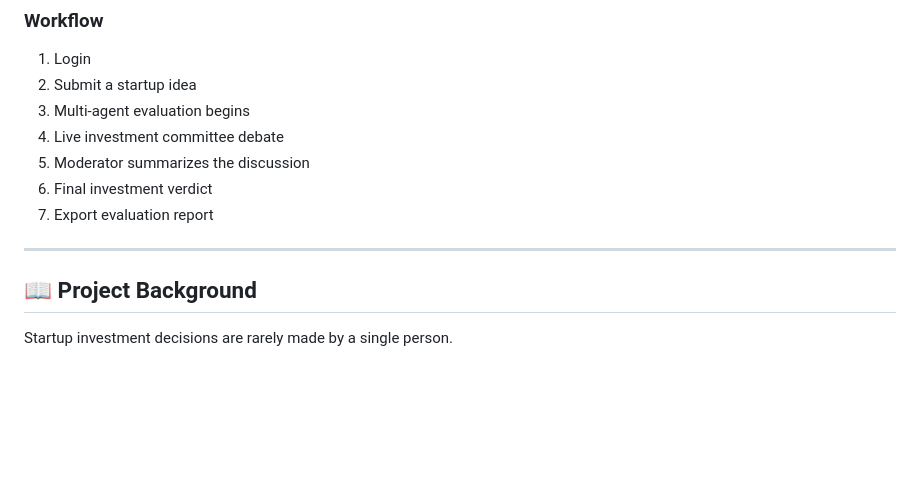
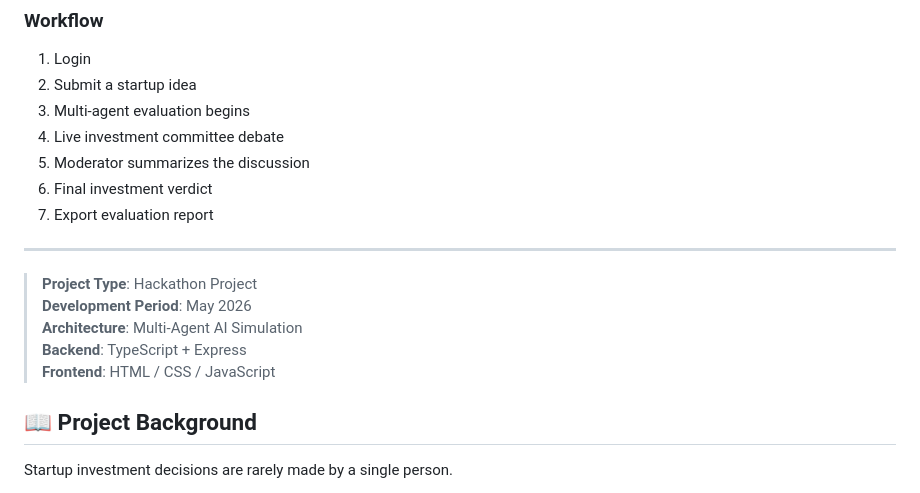
Before and after one commit to cynkai/startup-jury, a Markdown page: README.md, the part around the change. Rendered like a GitHub page; blank space fills up the shorter version.

```diff
--- a/README.md
+++ b/README.md
@@ -29,6 +29,12 @@ The project was built as a demonstration of multi-agent interaction, conversatio
 7. Export evaluation report
 
 ---
+
+> **Project Type**: Hackathon Project
+> **Development Period**: May 2026
+> **Architecture**: Multi-Agent AI Simulation
+> **Backend**: TypeScript + Express
+> **Frontend**: HTML / CSS / JavaScript
 
 ## 📖 Project Background
 
```
